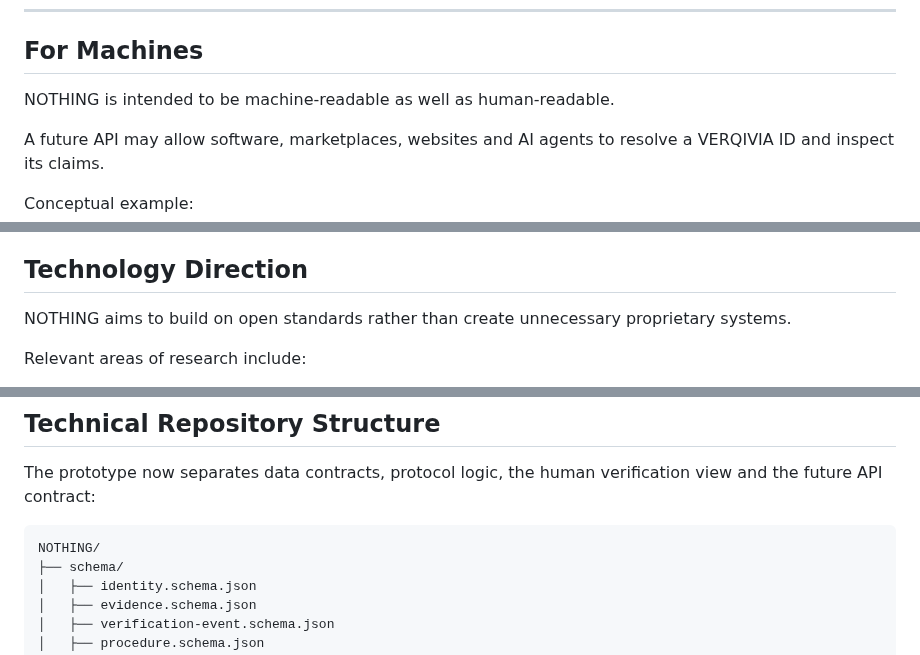
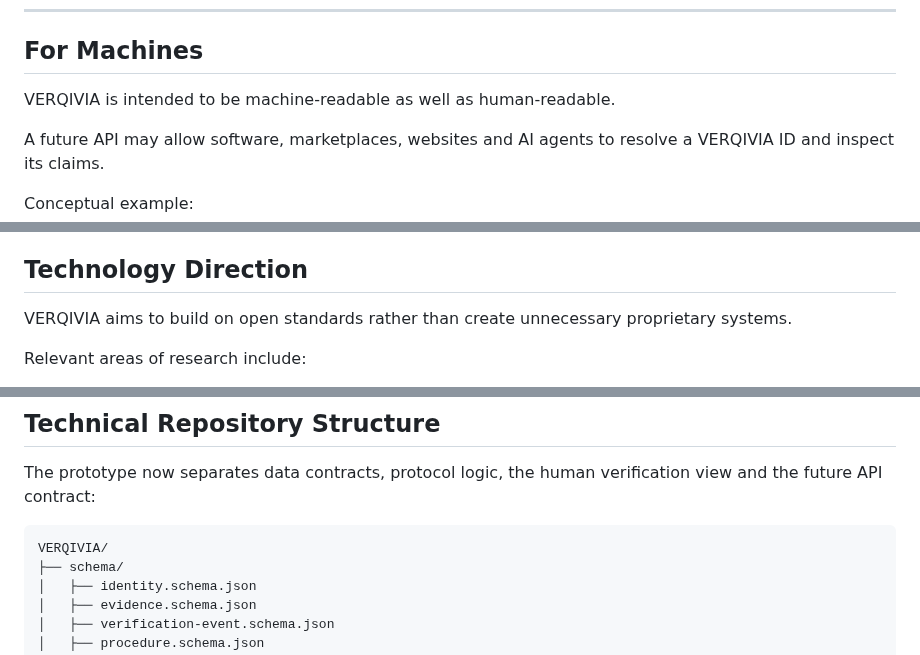
Before and after one commit to asnad68/NOTHING, a Markdown page: README.md, 3 parts joined by grey strips. Rendered like a GitHub page.

````diff
--- a/README.md
+++ b/README.md
@@ -195,7 +195,7 @@ The visual mark only has meaning when it points to a verifiable record.
 
 ## For Machines
 
-NOTHING is intended to be machine-readable as well as human-readable.
+VERQIVIA is intended to be machine-readable as well as human-readable.
 
 A future API may allow software, marketplaces, websites and AI agents to resolve a VERQIVIA ID and inspect its claims.
 
@@ -298,7 +298,7 @@ Payment processing is intentionally frozen while the identity and verification c
 
 ## Technology Direction
 
-NOTHING aims to build on open standards rather than create unnecessary proprietary systems.
+VERQIVIA aims to build on open standards rather than create unnecessary proprietary systems.
 
 Relevant areas of research include:
 
@@ -412,7 +412,7 @@ The project should earn trust through transparent verification rather than throu
 The prototype now separates data contracts, protocol logic, the human verification view and the future API contract:
 
 ```text
-NOTHING/
+VERQIVIA/
 ├── schema/
 │   ├── identity.schema.json
 │   ├── evidence.schema.json
````
Also changed, not shown: other parts of README.md (+5 -5 lines).
